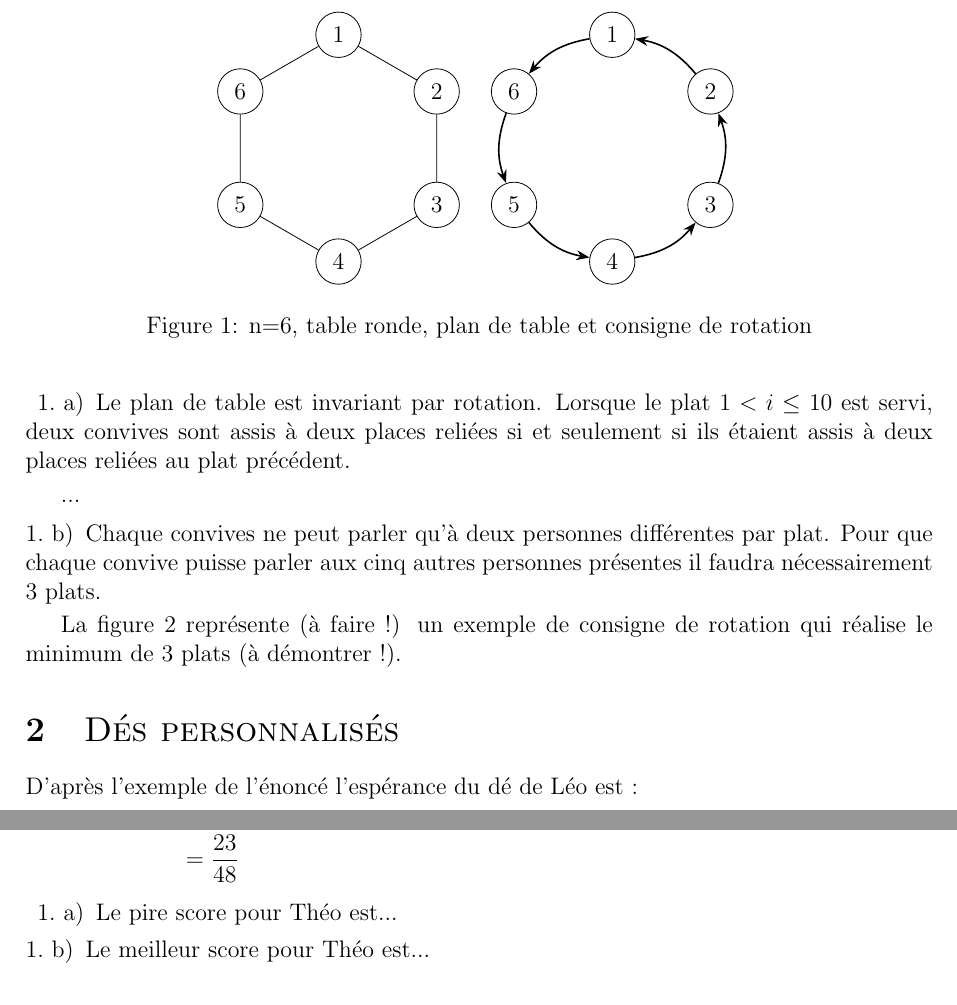
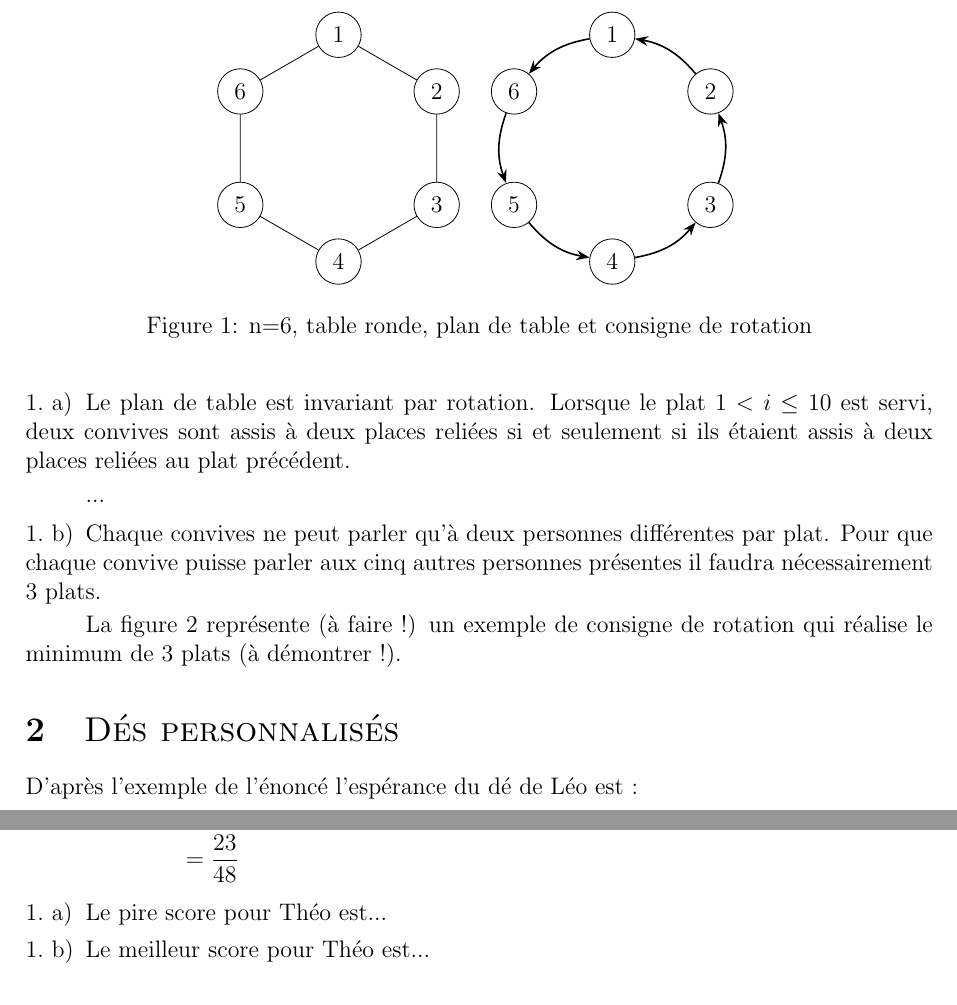
Before and after one commit to Aamls/tfjm2, a LaTeX document (solution_preliminaire/solution_preliminaire.tex, which reads solution_preliminaire/tfjmlist.sty): two parts of pages 1 and 2 of 3, joined at a grey line, cut so that both start at the same text. Compiled offline with pdfLaTeX.

Commit message:
Environnement tfjmlenum dans un package dédié

```diff
--- a/solution_preliminaire/solution_preliminaire.tex
+++ b/solution_preliminaire/solution_preliminaire.tex
@@ -11,25 +11,7 @@
 \usepackage{enumitem}
 \usepackage{amssymb}
 \usepackage{amsmath}
-
-
-\newlist{questions}{enumerate}{2}
-\setlist[questions,1]{
-    label=\arabic*.,
-    align=left,
-    leftmargin=0pt,
-    listparindent=\parindent,
-    labelwidth=0pt,
-    itemindent=!
-}
-\setlist[questions,2]{
-    label=\arabic{questionsi}.\ \alph*),
-    align=left,
-    leftmargin=0pt,
-    listparindent=\parindent,
-    labelwidth=0pt,
-    itemindent=!
-}
+\usepackage{tfjmlist}
 
 \title{tfjm$^{2}$ 2027}
 \author{Equipe Lycée Rocroy Saint-Vincent de Paul}
@@ -50,8 +32,8 @@
 \label{fig1.a}
 \end{figure}
 
-    \stepcounter{questionsi}\item[]
-    \begin{questions}
+    \item[]
+    \begin{tfjmenum}
     \item
     Le plan de table est invariant par rotation. Lorsque le plat $1<i\leq 10$ est servi, deux convives sont assis à deux places reliées si et seulement si ils étaient assis à deux places reliées au plat précédent.
 
@@ -69,10 +51,10 @@
     \label{fig1.b}
     \end{figure}
 
-    \end{questions}
+    \end{tfjmenum}
 
 
-\end{questions}
+\end{tfjmenum}
 
 \section{\sc{Dés personnalisés}}
 
@@ -106,9 +88,10 @@ soit encore
     &= \frac{5}{6}\times\frac{1}{2} + \frac{1}{6}\times\frac{1}{4} + 0 + 0 + \frac{1}{2}\times\frac{1}{6}\times\frac{1}{4} + 0\\
     &= \frac{23}{48}
 \end{align*}
-\begin{questions}
-    \stepcounter{questionsi}\item[]
-    \begin{questions}
+\begin{tfjmenum}
+
+    \item[]
+    \begin{tfjmenum}
 
     \item
     Le pire score pour Théo est...
--- /dev/null
+++ b/solution_preliminaire/tfjmlist.sty
@@ -0,0 +1,53 @@
+\NeedsTeXFormat{LaTeX2e}
+\ProvidesPackage{tfjmlist}[2026/11/12 flush-left nested enumerate with no left margin]
+
+\RequirePackage{enumitem}
+
+% A dedicated list type, left untouched from plain enumerate, so this
+% styling is opt-in via \begin{tfjmenum}...\end{tfjmenum}.
+\newlist{tfjmenum}{enumerate}{2}
+
+% Widest label expected at each level, used only to size the
+% paragraph-continuation indent (listparindent below) -- the list
+% itself has no left margin, see leftmargin=0pt.
+\newlength{\lvlonewidth}
+\settowidth{\lvlonewidth}{9.}        % e.g. "9." -- adjust if you expect >9 items
+
+\newlength{\lvltwowidth}
+\settowidth{\lvltwowidth}{9. z)}     % e.g. "9. z)" -- adjust if you expect >9/>26 sub-items
+
+% Make "\item[]" at the top level also advance the counter (plain \item
+% already does this on its own; \item[<label>] normally does not). This
+% lets a label-less parent item -- one whose only content is a nested
+% enumerate -- be written as "\item[]" and still count correctly, so the
+% nested list's own label carries the number, e.g. "3. a)" with no empty
+% "3." line above it.
+\makeatletter
+\def\@itemnolabelstep[#1]{\stepcounter{tfjmenumi}{\itemindent=0pt \origitemI[#1]}}
+
+\setlist[tfjmenum,1]{
+  label=\arabic*.,
+  leftmargin=0pt,
+  itemindent=\dimexpr\lvlonewidth+0.5em\relax,
+  labelwidth=\lvlonewidth,
+  labelsep=0.5em,
+  align=left,
+  listparindent=\dimexpr\lvlonewidth+0.5em\relax,
+  before={%
+    \let\origitemI\item
+    \def\item{\@ifnextchar[{\@itemnolabelstep}{\origitemI}}%
+  },
+}
+\makeatother
+
+\setlist[tfjmenum,2]{
+  label=\arabic{tfjmenumi}.~\alph*),
+  leftmargin=0pt,
+  itemindent=\dimexpr\lvltwowidth+0.5em\relax,
+  labelwidth=\lvltwowidth,
+  labelsep=0.5em,
+  align=left,
+  listparindent=\dimexpr\lvltwowidth+0.5em\relax,
+}
+
+\endinput
```
Also changed, not shown: solution_preliminaire/solution_preliminaire.tex (6 more changed lines).
